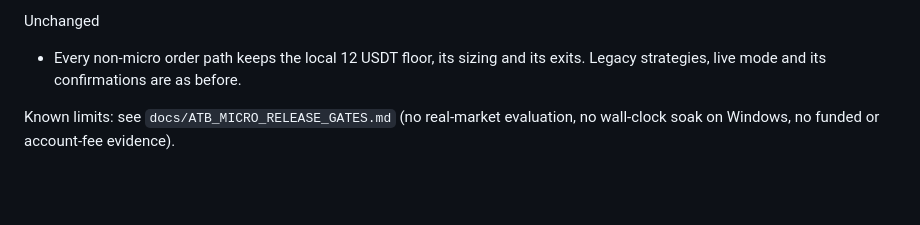
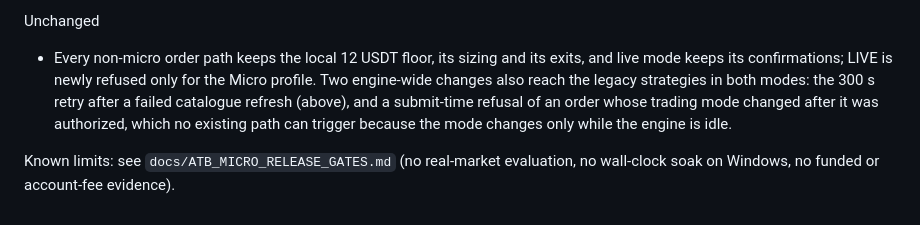
Before and after one commit to BuildLoom-Amepps1994/ATB, a Markdown page: CHANGELOG.md, the part around the change. Drawn GitHub-style; blank space fills up the shorter version.

```diff
--- a/CHANGELOG.md
+++ b/CHANGELOG.md
@@ -116,7 +116,12 @@ Changed
 Unchanged
 
 * Every non-micro order path keeps the local 12 USDT floor, its sizing and
-  its exits. Legacy strategies, live mode and its confirmations are as before.
+  its exits, and live mode keeps its confirmations; LIVE is newly refused
+  only for the Micro profile. Two engine-wide changes also reach the legacy
+  strategies in both modes: the 300 s retry after a failed catalogue refresh
+  (above), and a submit-time refusal of an order whose trading mode changed
+  after it was authorized, which no existing path can trigger because the
+  mode changes only while the engine is idle.
 
 Known limits: see `docs/ATB_MICRO_RELEASE_GATES.md` (no real-market
 evaluation, no wall-clock soak on Windows, no funded or account-fee evidence).
```
Also changed, not shown: README.md (+1 -1 lines), docs/ATB_MICRO_VALIDATION.md (+20 -1 lines).
